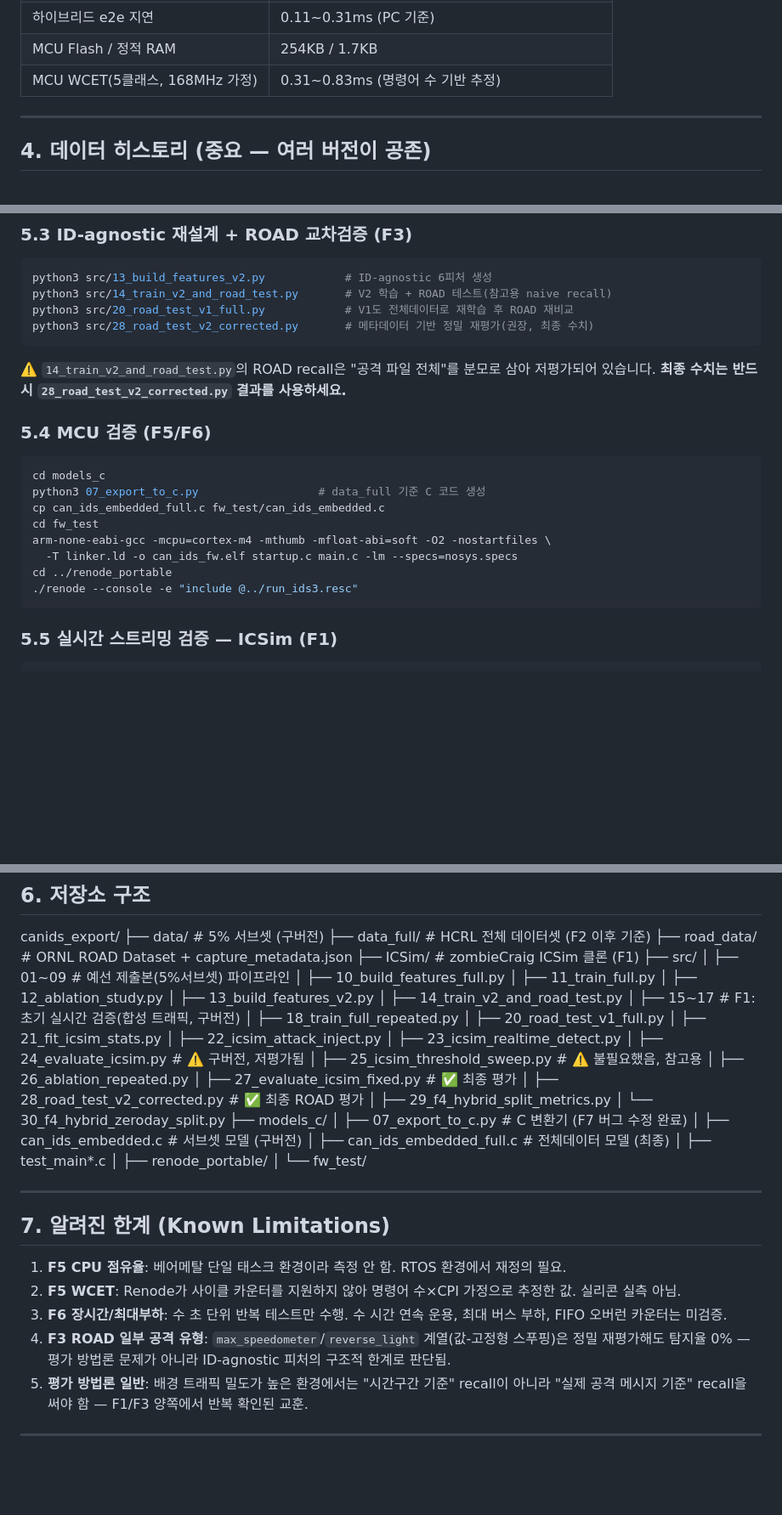
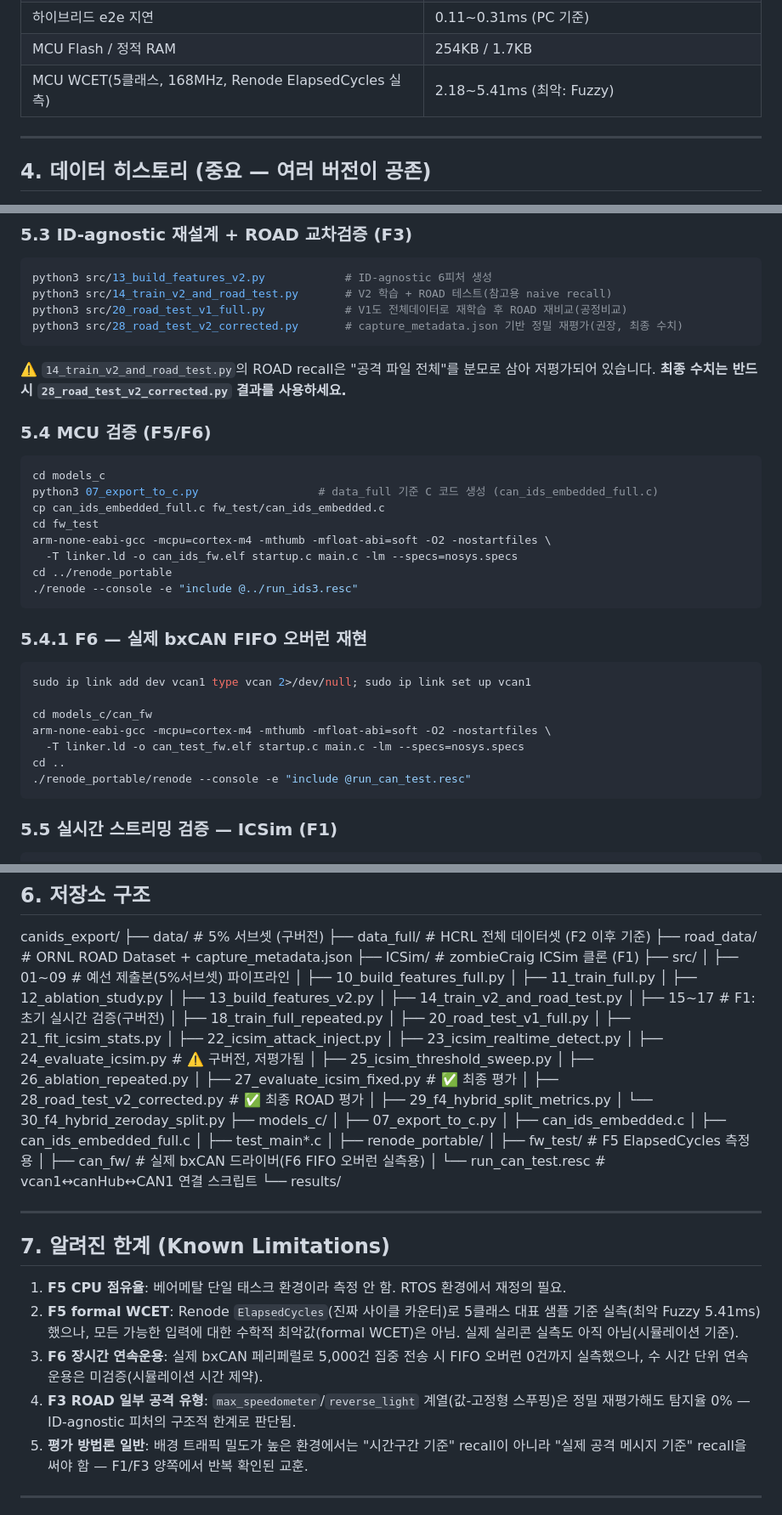
Before and after one commit to qkdlsem-maker/canids_export, a Markdown page: README.md, 3 parts joined by grey strips. Shown at 85% size. Rendered like a GitHub page; blank space fills up the shorter version.

Commit message:
README를 F5 ElapsedCycles(5.41ms) 실측치, F6 bxCAN FIFO 오버런(0/5000건) 실측 결과로 최신화

````diff
--- a/README.md
+++ b/README.md
@@ -53,7 +53,7 @@ CAN 버스 실시간 스트림
 | Zero-day 탐지율(Hybrid) | 99.9~100% (LightGBM 단독은 0~100%로 불안정) |
 | 하이브리드 e2e 지연 | 0.11~0.31ms (PC 기준) |
 | MCU Flash / 정적 RAM | 254KB / 1.7KB |
-| MCU WCET(5클래스, 168MHz 가정) | 0.31~0.83ms (명령어 수 기반 추정) |
+| MCU WCET(5클래스, 168MHz, Renode ElapsedCycles 실측) | 2.18~5.41ms (최악: Fuzzy) |
 
 ---
 
@@ -90,8 +90,8 @@ python3 src/30_f4_hybrid_zeroday_split.py  # zero-day: 탐지 vs 유형정확
 ```bash
 python3 src/13_build_features_v2.py            # ID-agnostic 6피처 생성
 python3 src/14_train_v2_and_road_test.py       # V2 학습 + ROAD 테스트(참고용 naive recall)
-python3 src/20_road_test_v1_full.py            # V1도 전체데이터로 재학습 후 ROAD 재비교
-python3 src/28_road_test_v2_corrected.py       # 메타데이터 기반 정밀 재평가(권장, 최종 수치)
+python3 src/20_road_test_v1_full.py            # V1도 전체데이터로 재학습 후 ROAD 재비교(공정비교)
+python3 src/28_road_test_v2_corrected.py       # capture_metadata.json 기반 정밀 재평가(권장, 최종 수치)
 ```
 ⚠️ `14_train_v2_and_road_test.py`의 ROAD recall은 "공격 파일 전체"를 분모로 삼아 저평가되어 있습니다.
 **최종 수치는 반드시 `28_road_test_v2_corrected.py` 결과를 사용하세요.**
@@ -99,13 +99,24 @@ python3 src/28_road_test_v2_corrected.py       # 메타데이터 기반 정밀
 ### 5.4 MCU 검증 (F5/F6)
 ```bash
 cd models_c
-python3 07_export_to_c.py                  # data_full 기준 C 코드 생성
+python3 07_export_to_c.py                  # data_full 기준 C 코드 생성 (can_ids_embedded_full.c)
 cp can_ids_embedded_full.c fw_test/can_ids_embedded.c
 cd fw_test
 arm-none-eabi-gcc -mcpu=cortex-m4 -mthumb -mfloat-abi=soft -O2 -nostartfiles \
   -T linker.ld -o can_ids_fw.elf startup.c main.c -lm --specs=nosys.specs
 cd ../renode_portable
 ./renode --console -e "include @../run_ids3.resc"
+```
+
+### 5.4.1 F6 — 실제 bxCAN FIFO 오버런 재현
+```bash
+sudo ip link add dev vcan1 type vcan 2>/dev/null; sudo ip link set up vcan1
+
+cd models_c/can_fw
+arm-none-eabi-gcc -mcpu=cortex-m4 -mthumb -mfloat-abi=soft -O2 -nostartfiles \
+  -T linker.ld -o can_test_fw.elf startup.c main.c -lm --specs=nosys.specs
+cd ..
+./renode_portable/renode --console -e "include @run_can_test.resc"
 ```
 
 ### 5.5 실시간 스트리밍 검증 — ICSim (F1)
@@ -141,36 +152,38 @@ canids_export/
 │ ├── 12_ablation_study.py
 │ ├── 13_build_features_v2.py
 │ ├── 14_train_v2_and_road_test.py
-│ ├── 15~17 # F1: 초기 실시간 검증(합성 트래픽, 구버전)
+│ ├── 15~17 # F1: 초기 실시간 검증(구버전)
 │ ├── 18_train_full_repeated.py
 │ ├── 20_road_test_v1_full.py
 │ ├── 21_fit_icsim_stats.py
 │ ├── 22_icsim_attack_inject.py
 │ ├── 23_icsim_realtime_detect.py
 │ ├── 24_evaluate_icsim.py # ⚠️ 구버전, 저평가됨
-│ ├── 25_icsim_threshold_sweep.py # ⚠️ 불필요했음, 참고용
+│ ├── 25_icsim_threshold_sweep.py
 │ ├── 26_ablation_repeated.py
 │ ├── 27_evaluate_icsim_fixed.py # ✅ 최종 평가
 │ ├── 28_road_test_v2_corrected.py # ✅ 최종 ROAD 평가
 │ ├── 29_f4_hybrid_split_metrics.py
 │ └── 30_f4_hybrid_zeroday_split.py
 ├── models_c/
-│ ├── 07_export_to_c.py # C 변환기 (F7 버그 수정 완료)
-│ ├── can_ids_embedded.c # 서브셋 모델 (구버전)
-│ ├── can_ids_embedded_full.c # 전체데이터 모델 (최종)
+│ ├── 07_export_to_c.py
+│ ├── can_ids_embedded.c
+│ ├── can_ids_embedded_full.c
 │ ├── test_main*.c
 │ ├── renode_portable/
-│ └── fw_test/
-
+│ ├── fw_test/ # F5 ElapsedCycles 측정용
+│ ├── can_fw/ # 실제 bxCAN 드라이버(F6 FIFO 오버런 실측용)
+│ └── run_can_test.resc # vcan1↔canHub↔CAN1 연결 스크립트
+└── results/
 
 ---
 
 ## 7. 알려진 한계 (Known Limitations)
 
 1. **F5 CPU 점유율**: 베어메탈 단일 태스크 환경이라 측정 안 함. RTOS 환경에서 재정의 필요.
-2. **F5 WCET**: Renode가 사이클 카운터를 지원하지 않아 명령어 수×CPI 가정으로 추정한 값. 실리콘 실측 아님.
-3. **F6 장시간/최대부하**: 수 초 단위 반복 테스트만 수행. 수 시간 연속 운용, 최대 버스 부하, FIFO 오버런 카운터는 미검증.
-4. **F3 ROAD 일부 공격 유형**: `max_speedometer`/`reverse_light` 계열(값-고정형 스푸핑)은 정밀 재평가해도 탐지율 0% — 평가 방법론 문제가 아니라 ID-agnostic 피처의 구조적 한계로 판단됨.
+2. **F5 formal WCET**: Renode `ElapsedCycles`(진짜 사이클 카운터)로 5클래스 대표 샘플 기준 실측(최악 Fuzzy 5.41ms)했으나, 모든 가능한 입력에 대한 수학적 최악값(formal WCET)은 아님. 실제 실리콘 실측도 아직 아님(시뮬레이션 기준).
+3. **F6 장시간 연속운용**: 실제 bxCAN 페리페럴로 5,000건 집중 전송 시 FIFO 오버런 0건까지 실측했으나, 수 시간 단위 연속 운용은 미검증(시뮬레이션 시간 제약).
+4. **F3 ROAD 일부 공격 유형**: `max_speedometer`/`reverse_light` 계열(값-고정형 스푸핑)은 정밀 재평가해도 탐지율 0% — ID-agnostic 피처의 구조적 한계로 판단됨.
 5. **평가 방법론 일반**: 배경 트래픽 밀도가 높은 환경에서는 "시간구간 기준" recall이 아니라 "실제 공격 메시지 기준" recall을 써야 함 — F1/F3 양쪽에서 반복 확인된 교훈.
 
 ---
````
Also changed, not shown: other parts of README.md (+3 -3 lines).
